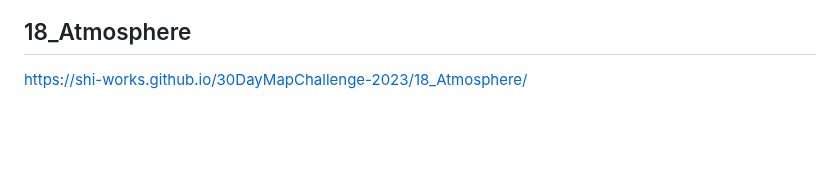
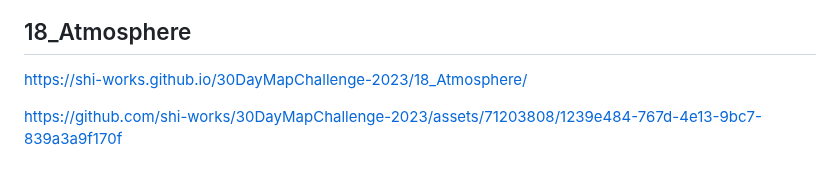
Before and after one commit to shi-works/30DayMapChallenge-2023, a Markdown page: README.md, the part around the change. Drawn GitHub-style; blank space fills up the shorter version.

```diff
--- a/README.md
+++ b/README.md
@@ -91,3 +91,5 @@ https://shi-works.github.io/30DayMapChallenge-2023/17_Flow/
 
 ## 18_Atmosphere
 https://shi-works.github.io/30DayMapChallenge-2023/18_Atmosphere/
+
+https://github.com/shi-works/30DayMapChallenge-2023/assets/71203808/1239e484-767d-4e13-9bc7-839a3a9f170f
```
